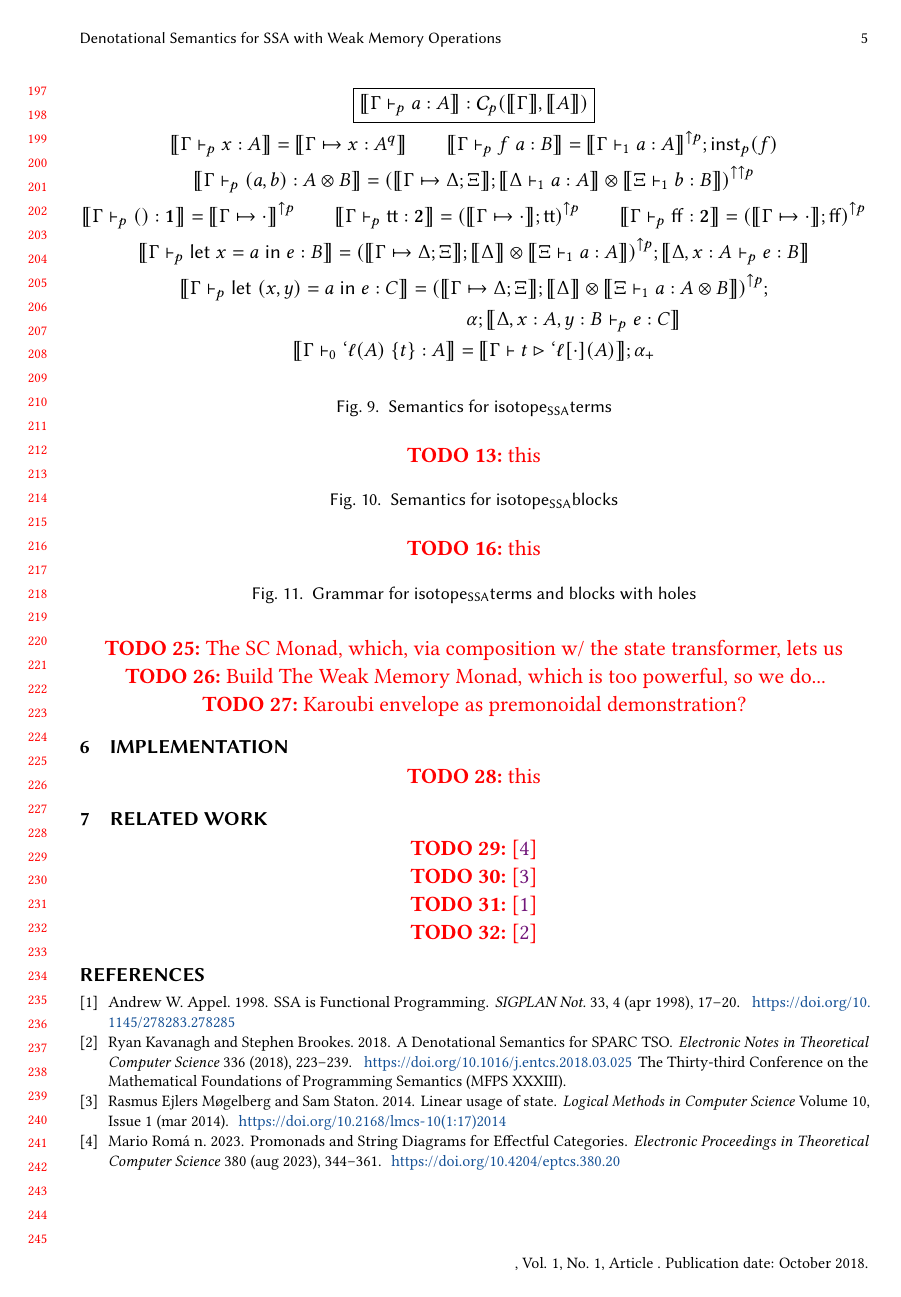
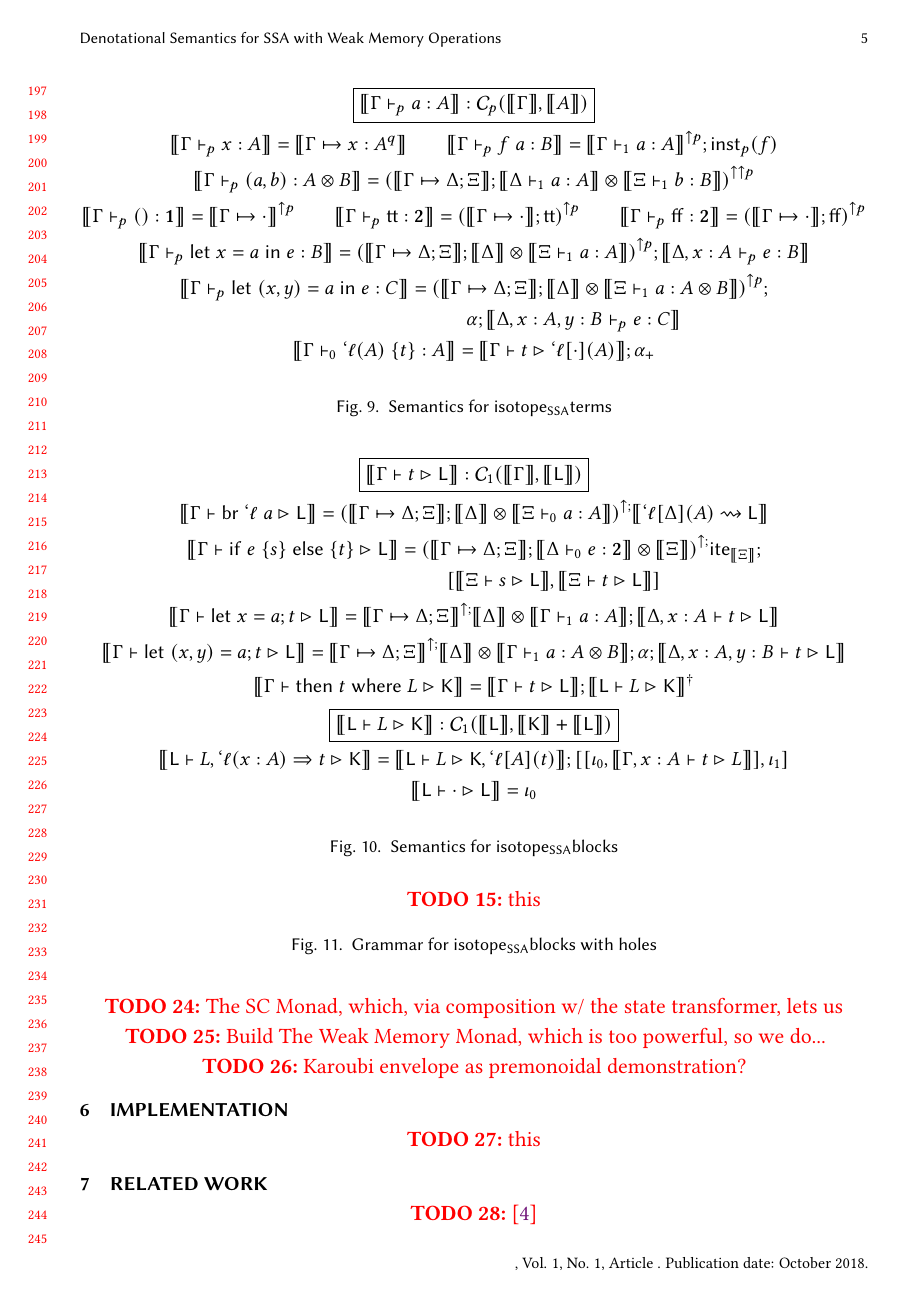
Before and after one commit to imbrem/old-isotope-semantics, a LaTeX paper (pldi24/paper.tex): page 5 of 5 before the commit and page 5 of 6 after it. Compiled offline with pdfLaTeX.

Commit message:
Block semantics

```diff
--- a/pldi24/paper.tex
+++ b/pldi24/paper.tex
@@ -534,7 +533,48 @@
 \end{figure}
 
 \begin{figure}
-  \TODO{this}
+  \begin{gather*}
+    \boxed{\dnt{\haslb{\Gamma}{t}{\ms{L}}}
+      : \mc{C}_1(\dnt{\Gamma}, \dnt{\ms{L}})} \\
+    \dnt{\haslb{\Gamma}{\lbrb{\ell}{a}}{\ms{L}}}
+      = \upg{(\dnt{\csplits{\Gamma}{\Delta}{\Xi}}
+      ; \dnt{\Delta} \otimes \dnt{\hasty{\Xi}{0}{a}{A}})}
+      ; \dnt{\lwk{\llhyp{\ell}{\Delta}{A}}{\ms{L}}} \\
+    \dnt{\haslb{\Gamma}{\ite{e}{s}{t}}{\ms{L}}}
+      = \upg{(\dnt{\csplits{\Gamma}{\Delta}{\Xi}}
+      ; \dnt{\hasty{\Delta}{0}{e}{\mb{2}}} \otimes \dnt{\Xi})}
+      ; \ms{ite}_{\dnt{\Xi}} ;
+      \\ \qquad \qquad \qquad \qquad
+      [
+        \dnt{\haslb{\Xi}{s}{\ms{L}}},
+        \dnt{\haslb{\Xi}{t}{\ms{L}}}
+      ]
+      \\
+    \dnt{\haslb{\Gamma}{\letstmt{x}{a}{t}}{\ms{L}}}
+      = \upg{\dnt{\csplits{\Gamma}{\Delta}{\Xi}}}
+      ; \dnt{\Delta} \otimes \dnt{\hasty{\Gamma}{1}{a}{A}}
+      ; \dnt{\haslb{\Delta, \thyp{x}{A}{}}{t}{\ms{L}}}
+      \\
+    \dnt{\haslb{\Gamma}{\letstmt{(x, y)}{a}{t}}{\ms{L}}}
+      = \upg{\dnt{\csplits{\Gamma}{\Delta}{\Xi}}}
+        ; \dnt{\Delta} \otimes \dnt{\hasty{\Gamma}{1}{a}{A \otimes B}}
+        ; \alpha
+        ; \dnt{\haslb{\Delta, \thyp{x}{A}{}, \thyp{y}{B}{}}{t}{\ms{L}}}
+      \\
+    \dnt{\haslb{\Gamma}{\ewhere{t}{L}}{\ms{K}}}
+      = \dnt{\haslb{\Gamma}{t}{\ms{L}}}
+      ; \dnt{\lhaslb{\ms{L}}{L}{\ms{K}}}^\dagger
+      \\
+    \boxed{\dnt{\lhaslb{\ms{L}}{L}{\ms{K}}}
+      : \mc{C}_1(\dnt{\ms{L}}, \dnt{\ms{K}} + \dnt{\ms{L}})}
+      \\
+    \dnt{\lhaslb{\ms{L}}{L, \lwbranch{\ell}{x: A}{t}}{\ms{K}}}
+      = \dnt{\lhaslb{\ms{L}}{L}{\ms{K}, \llhyp{\ell}{A}{t}}}
+      ; [[\iota_0, \dnt{\haslb{\Gamma, \thyp{x}{A}{}}{t}{L}}], \iota_1]
+      \\
+    \dnt{\lhaslb{\ms{L}}{\cdot}{\ms{L}}}
+      = \iota_0
+  \end{gather*}
   \caption{Semantics for \isotopessa blocks}
   \Description{Semantics for isotope-SSA blocks}
   \label{fig:ssa-structural-blocks}
@@ -550,8 +590,8 @@
   \begin{center}
     \TODO{this}
   \end{center}
-  \caption{Grammar for \isotopessa terms and blocks with holes}
-  \Description{Grammar for isotope-SSA terms and blocks with holes}
+  \caption{Grammar for \isotopessa blocks with holes}
+  \Description{Grammar for isotope-SSA blocks with holes}
   \label{fig:ssa-semantics}
 \end{figure}
 
```
Also changed, not shown: pldi24/paper.tex (7 more changed lines).
